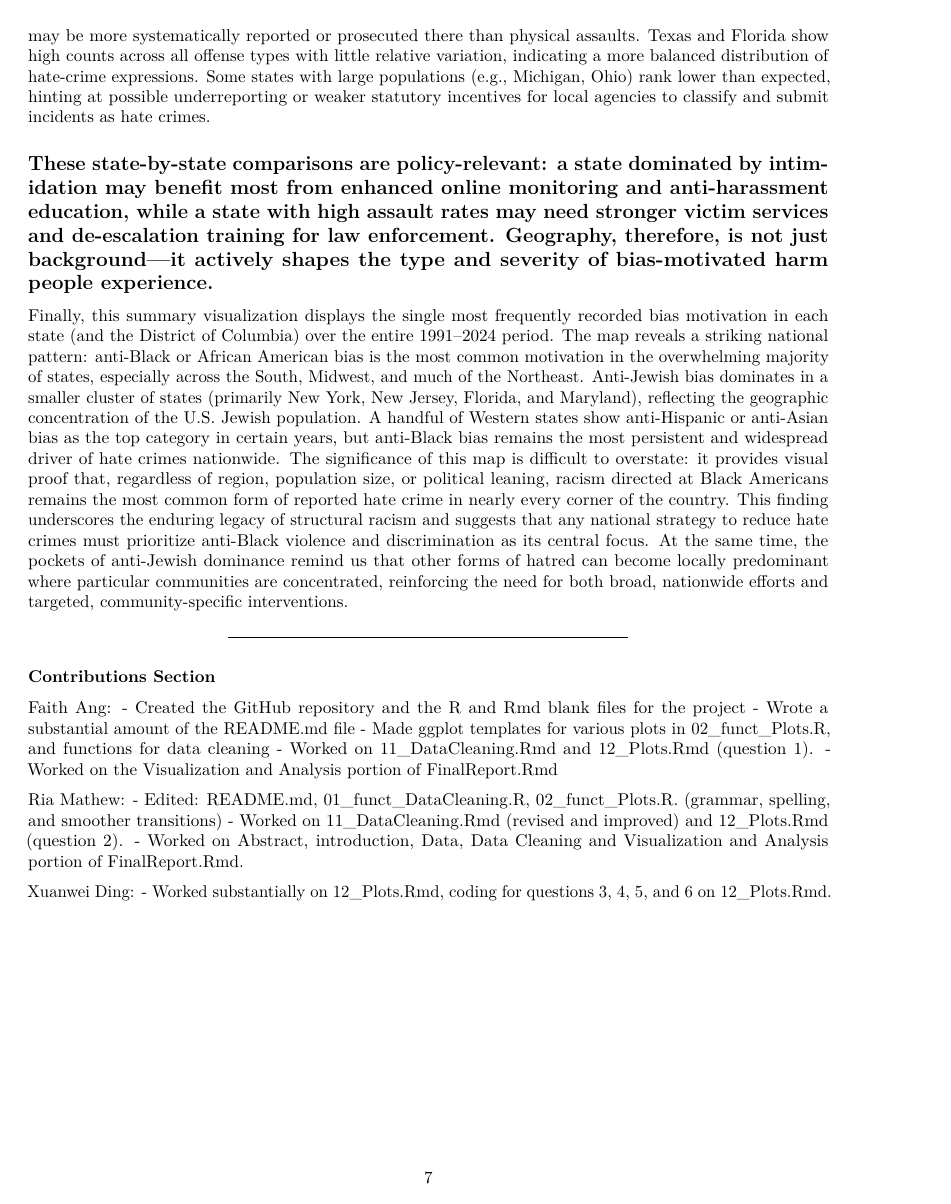
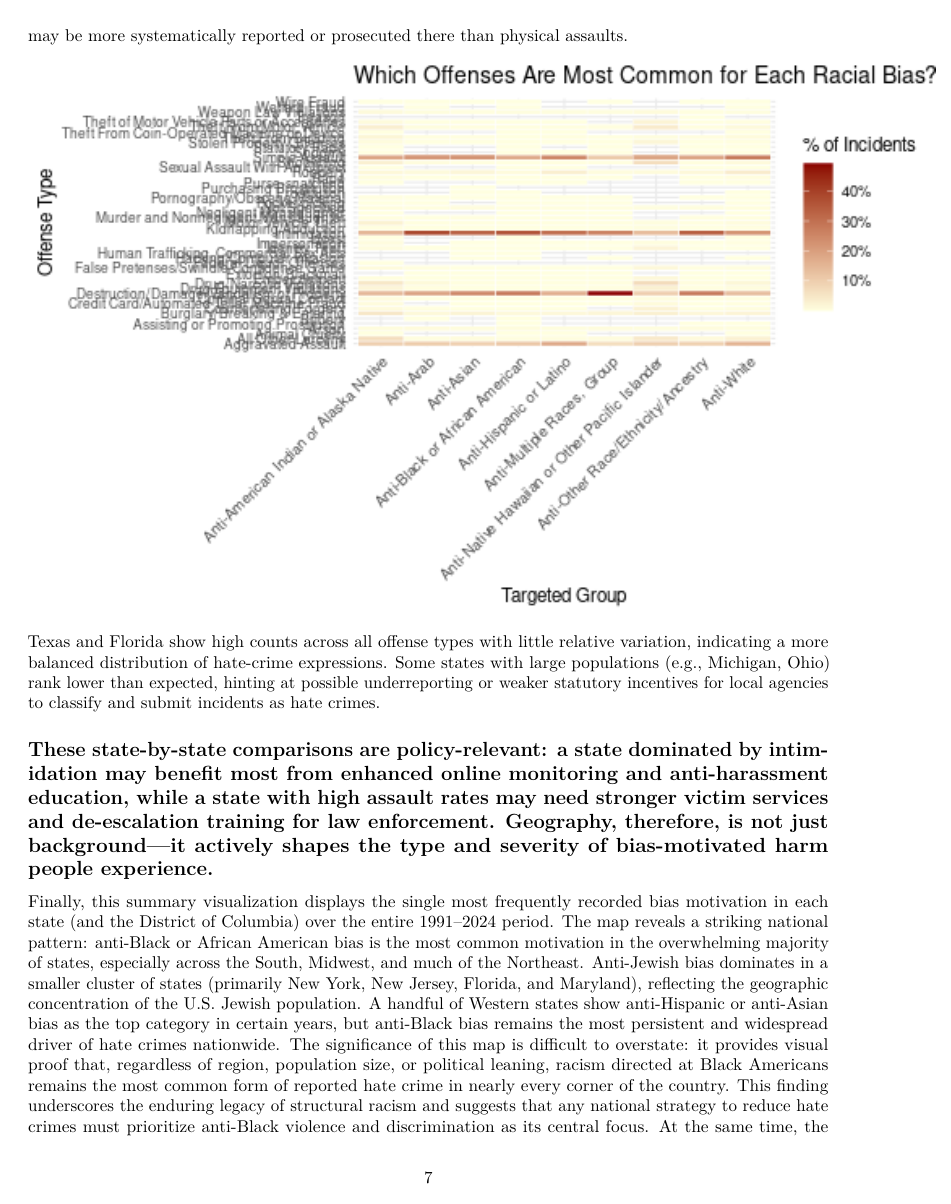
Before and after one commit to faithang025-cloud/STAT107_Project_Group_9_Hate_Crime_Statistics, an R Markdown document (FinalReport.Rmd): page 7 of 7 before the commit and page 7 of 8 after it. Rendered offline with R 4.5, knitr and Pandoc, then LaTeX, with nearby package versions.

Commit message:
fixed things

````diff
--- a/FinalReport.Rmd
+++ b/FinalReport.Rmd
@@ -119,6 +119,13 @@ Clear state-level differences emerge:
 
 California, New York, New Jersey, Washington, and Massachusetts appear near the top in nearly every category, reflecting large, diverse populations and (importantly) relatively strong hate-crime reporting laws and infrastructure.
 New Jersey stands out with extremely high intimidation numbers but much lower simple-assault counts—suggesting that verbal threats, online harassment, or other non-physical confrontations may be more systematically reported or prosecuted there than physical assaults.
+
+```{r}
+
+knitr::include_graphics("most_common_bias.png")
+
+```
+
 Texas and Florida show high counts across all offense types with little relative variation, indicating a more balanced distribution of hate-crime expressions.
 Some states with large populations (e.g., Michigan, Ohio) rank lower than expected, hinting at possible underreporting or weaker statutory incentives for local agencies to classify and submit incidents as hate crimes.
 
````
Also changed, not shown: FinalReport.pdf.
